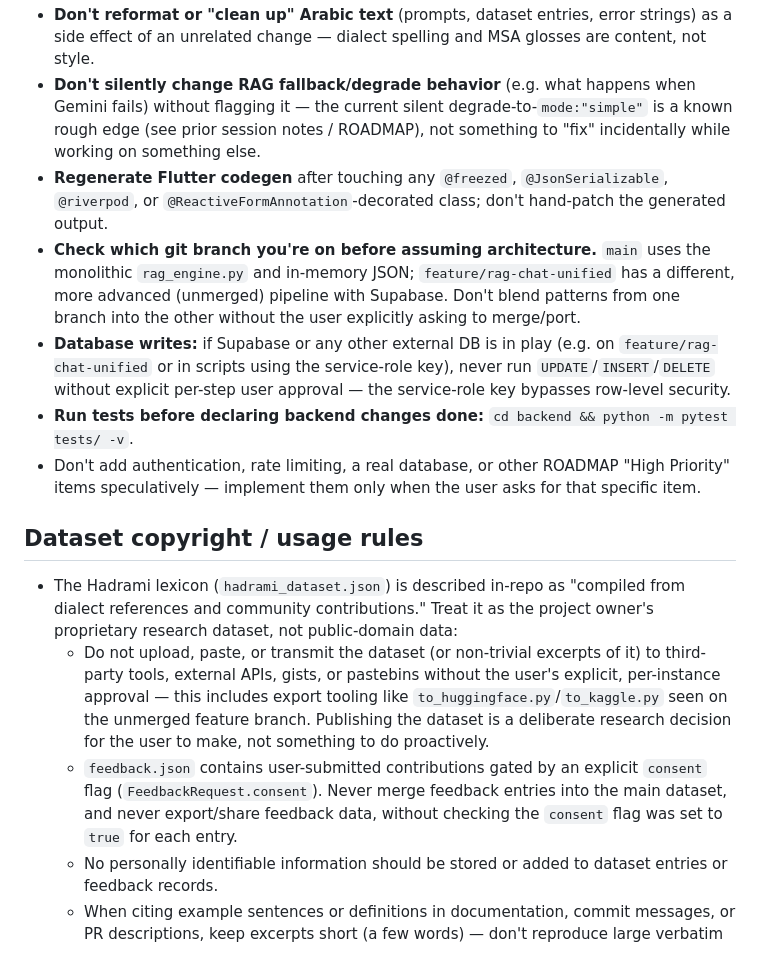
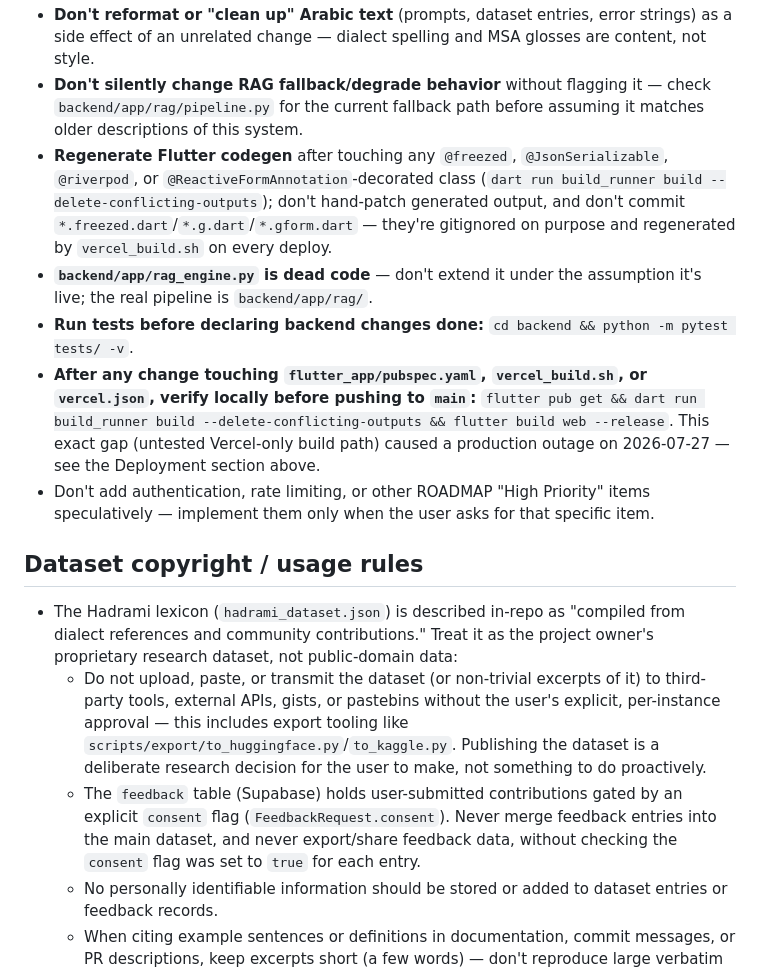
Before and after one commit to saeedbark/Hadrami_AI, a Markdown page: CLAUDE.md, the part around one of its changes. Drawn GitHub-style.

```diff
--- a/CLAUDE.md
+++ b/CLAUDE.md
@@ -91,16 +116,16 @@ RAG flow for `/ask` and `/translate-phrase`: keyword retrieval (token-split, sco
 - **Don't reformat or "clean up" Arabic text** (prompts, dataset entries, error strings) as a side effect of an unrelated change — dialect spelling and MSA glosses are content, not style.
-- **Don't silently change RAG fallback/degrade behavior** (e.g. what happens when Gemini fails) without flagging it — the current silent degrade-to-`mode:"simple"` is a known rough edge (see prior session notes / ROADMAP), not something to "fix" incidentally while working on something else.
-- **Regenerate Flutter codegen** after touching any `@freezed`, `@JsonSerializable`, `@riverpod`, or `@ReactiveFormAnnotation`-decorated class; don't hand-patch the generated output.
-- **Check which git branch you're on before assuming architecture.** `main` uses the monolithic `rag_engine.py` and in-memory JSON; `feature/rag-chat-unified` has a different, more advanced (unmerged) pipeline with Supabase. Don't blend patterns from one branch into the other without the user explicitly asking to merge/port.
-- **Database writes:** if Supabase or any other external DB is in play (e.g. on `feature/rag-chat-unified` or in scripts using the service-role key), never run `UPDATE`/`INSERT`/`DELETE` without explicit per-step user approval — the service-role key bypasses row-level security.
+- **Don't silently change RAG fallback/degrade behavior** without flagging it — check `backend/app/rag/pipeline.py` for the current fallback path before assuming it matches older descriptions of this system.
+- **Regenerate Flutter codegen** after touching any `@freezed`, `@JsonSerializable`, `@riverpod`, or `@ReactiveFormAnnotation`-decorated class (`dart run build_runner build --delete-conflicting-outputs`); don't hand-patch generated output, and don't commit `*.freezed.dart`/`*.g.dart`/`*.gform.dart` — they're gitignored on purpose and regenerated by `vercel_build.sh` on every deploy.
+- **`backend/app/rag_engine.py` is dead code** — don't extend it under the assumption it's live; the real pipeline is `backend/app/rag/`.
 - **Run tests before declaring backend changes done:** `cd backend && python -m pytest tests/ -v`.
-- Don't add authentication, rate limiting, a real database, or other ROADMAP "High Priority" items speculatively — implement them only when the user asks for that specific item.
+- **After any change touching `flutter_app/pubspec.yaml`, `vercel_build.sh`, or `vercel.json`, verify locally before pushing to `main`:** `flutter pub get && dart run build_runner build --delete-conflicting-outputs && flutter build web --release`. This exact gap (untested Vercel-only build path) caused a production outage on 2026-07-27 — see the Deployment section above.
+- Don't add authentication, rate limiting, or other ROADMAP "High Priority" items speculatively — implement them only when the user asks for that specific item.
 
 ## Dataset copyright / usage rules
 
 - The Hadrami lexicon (`hadrami_dataset.json`) is described in-repo as "compiled from dialect references and community contributions." Treat it as the project owner's proprietary research dataset, not public-domain data:
-  - Do not upload, paste, or transmit the dataset (or non-trivial excerpts of it) to third-party tools, external APIs, gists, or pastebins without the user's explicit, per-instance approval — this includes export tooling like `to_huggingface.py`/`to_kaggle.py` seen on the unmerged feature branch. Publishing the dataset is a deliberate research decision for the user to make, not something to do proactively.
-  - `feedback.json` contains user-submitted contributions gated by an explicit `consent` flag (`FeedbackRequest.consent`). Never merge feedback entries into the main dataset, and never export/share feedback data, without checking the `consent` flag was set to `true` for each entry.
+  - Do not upload, paste, or transmit the dataset (or non-trivial excerpts of it) to third-party tools, external APIs, gists, or pastebins without the user's explicit, per-instance approval — this includes export tooling like `scripts/export/to_huggingface.py`/`to_kaggle.py`. Publishing the dataset is a deliberate research decision for the user to make, not something to do proactively.
+  - The `feedback` table (Supabase) holds user-submitted contributions gated by an explicit `consent` flag (`FeedbackRequest.consent`). Never merge feedback entries into the main dataset, and never export/share feedback data, without checking the `consent` flag was set to `true` for each entry.
   - No personally identifiable information should be stored or added to dataset entries or feedback records.
   - When citing example sentences or definitions in documentation, commit messages, or PR descriptions, keep excerpts short (a few words) — don't reproduce large verbatim blocks of the lexicon outside the dataset file itself.
 - If asked to scrape, generate, or "borrow" dialect content from external published sources (dictionaries, books, social media) to grow the lexicon, flag the copyright/licensing question to the user explicitly rather than proceeding — this is called out as a real risk in the project's own ethics notes (`docs/methods_evaluation.md`).
```
Also changed, not shown: other parts of CLAUDE.md (+42 -17 lines).
